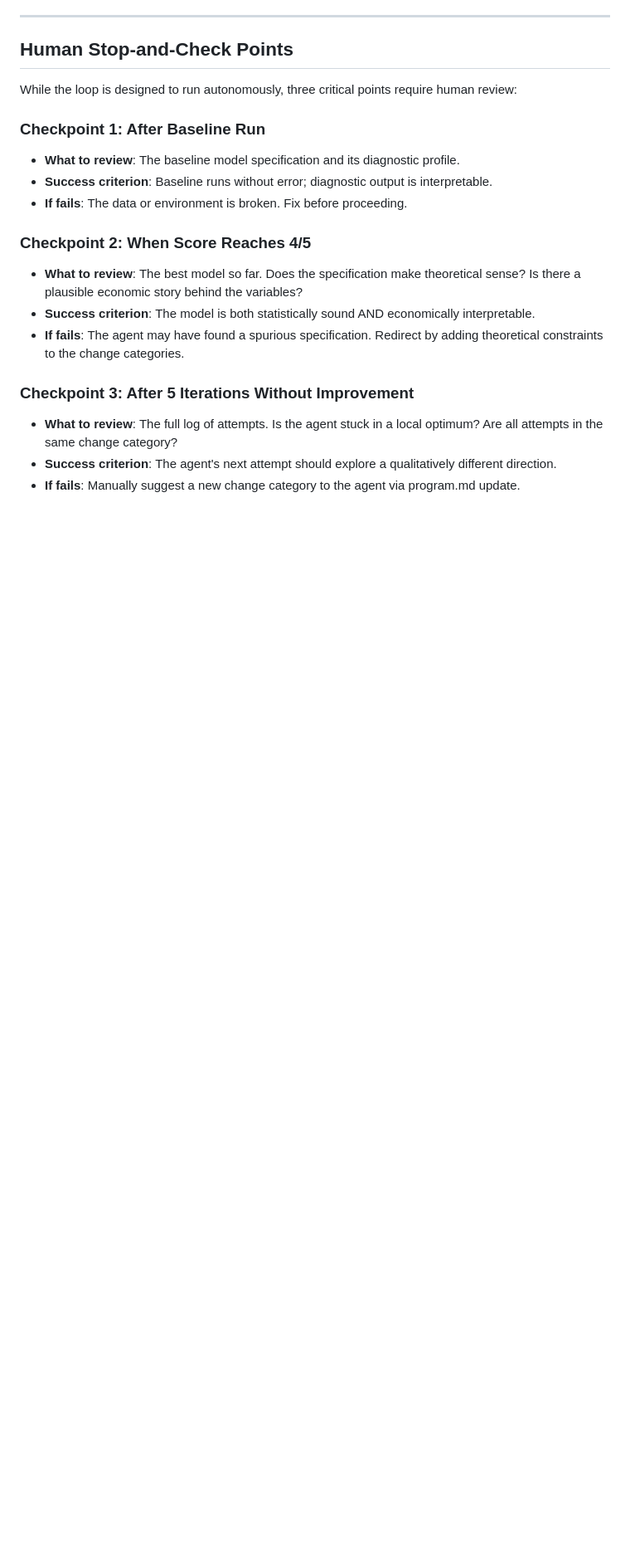
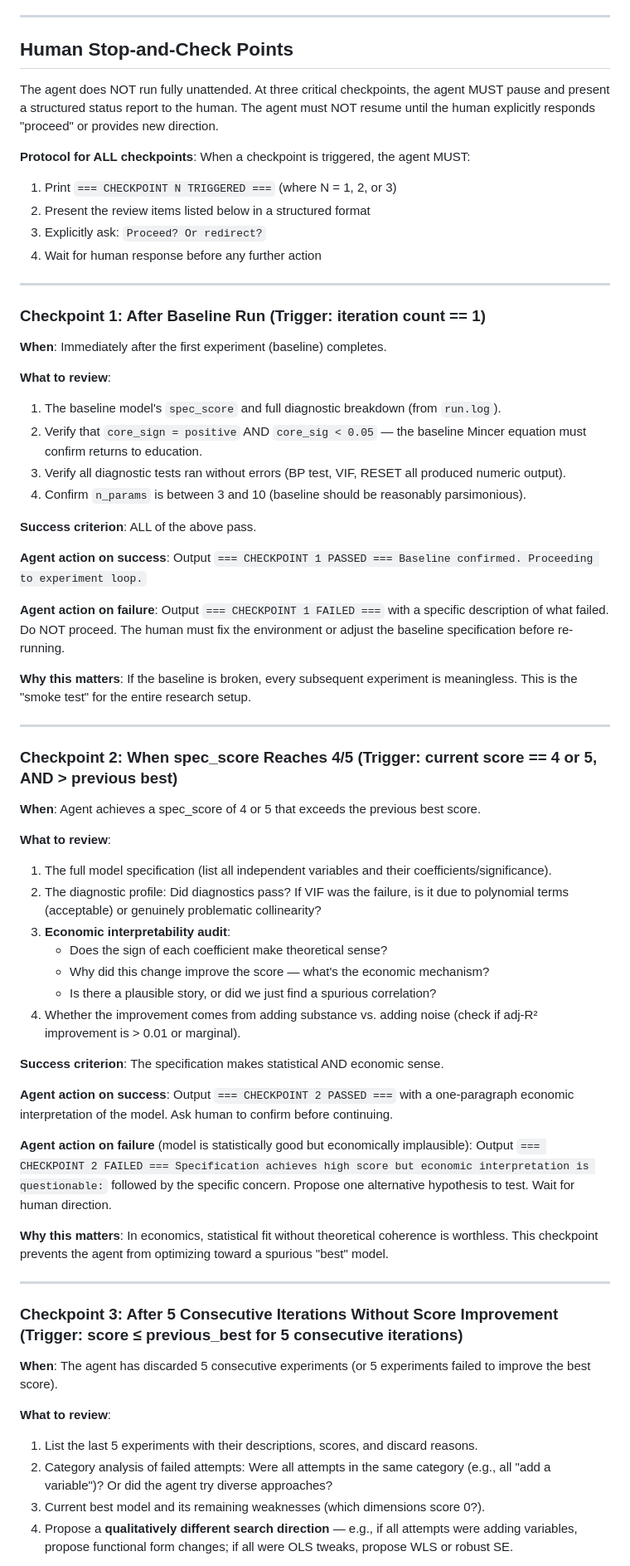
Before and after one commit to WissenY/autoresearch-mincer, a Markdown page: program.md, the part around one of its changes. Shown at 83% size. Drawn GitHub-style; blank space fills up the shorter version.

Commit message:
fix: implement operational human checkpoints with trigger conditions, success/failure criteria, and agent actions
- Replace ambiguous 'NEVER STOP' with explicit checkpoint gate at end of each loop
- Checkpoint 1: after baseline, validates environment and core hypothesis
- Checkpoint 2: at score 4/5, audits economic interpretability
- Checkpoint 3: after 5 stagnations, forces search direction review
- Each checkpoint has concrete triggers, review items, pass/fail actions

```diff
--- a/program.md
+++ b/program.md
@@ -197,22 +197,67 @@ In empirical research, simpler is better (Occam's razor). The scoring system rew
 
 ## Human Stop-and-Check Points
 
-While the loop is designed to run autonomously, three critical points require human review:
+The agent does NOT run fully unattended. At three critical checkpoints, the agent MUST pause and present a structured status report to the human. The agent must NOT resume until the human explicitly responds "proceed" or provides new direction.
 
-### Checkpoint 1: After Baseline Run
+**Protocol for ALL checkpoints**: When a checkpoint is triggered, the agent MUST:
+1. Print `=== CHECKPOINT N TRIGGERED ===` (where N = 1, 2, or 3)
+2. Present the review items listed below in a structured format
+3. Explicitly ask: `Proceed? Or redirect?`
+4. Wait for human response before any further action
 
-- **What to review**: The baseline model specification and its diagnostic profile.
-- **Success criterion**: Baseline runs without error; diagnostic output is interpretable.
-- **If fails**: The data or environment is broken. Fix before proceeding.
+---
 
-### Checkpoint 2: When Score Reaches 4/5
+### Checkpoint 1: After Baseline Run (Trigger: iteration count == 1)
 
-- **What to review**: The best model so far. Does the specification make theoretical sense? Is there a plausible economic story behind the variables?
-- **Success criterion**: The model is both statistically sound AND economically interpretable.
-- **If fails**: The agent may have found a spurious specification. Redirect by adding theoretical constraints to the change categories.
+**When**: Immediately after the first experiment (baseline) completes.
 
-### Checkpoint 3: After 5 Iterations Without Improvement
+**What to review**:
+1. The baseline model's `spec_score` and full diagnostic breakdown (from `run.log`).
+2. Verify that `core_sign = positive` AND `core_sig < 0.05` — the baseline Mincer equation must confirm returns to education.
+3. Verify all diagnostic tests ran without errors (BP test, VIF, RESET all produced numeric output).
+4. Confirm `n_params` is between 3 and 10 (baseline should be reasonably parsimonious).
 
-- **What to review**: The full log of attempts. Is the agent stuck in a local optimum? Are all attempts in the same change category?
-- **Success criterion**: The agent's next attempt should explore a qualitatively different direction.
-- **If fails**: Manually suggest a new change category to the agent via program.md update.
+**Success criterion**: ALL of the above pass.
+
+**Agent action on success**: Output `=== CHECKPOINT 1 PASSED === Baseline confirmed. Proceeding to experiment loop.`
+
+**Agent action on failure**: Output `=== CHECKPOINT 1 FAILED ===` with a specific description of what failed. Do NOT proceed. The human must fix the environment or adjust the baseline specification before re-running.
+
+**Why this matters**: If the baseline is broken, every subsequent experiment is meaningless. This is the "smoke test" for the entire research setup.
+
+---
+
+### Checkpoint 2: When spec_score Reaches 4/5 (Trigger: current score == 4 or 5, AND > previous best)
+
+**When**: Agent achieves a spec_score of 4 or 5 that exceeds the previous best score.
+
+**What to review**:
+1. The full model specification (list all independent variables and their coefficients/significance).
+2. The diagnostic profile: Did diagnostics pass? If VIF was the failure, is it due to polynomial terms (acceptable) or genuinely problematic collinearity?
+3. **Economic interpretability audit**:
+   - Does the sign of each coefficient make theoretical sense?
+   - Why did this change improve the score — what's the economic mechanism?
+   - Is there a plausible story, or did we just find a spurious correlation?
+4. Whether the improvement comes from adding substance vs. adding noise (check if adj-R² improvement is > 0.01 or marginal).
+
+**Success criterion**: The specification makes statistical AND economic sense.
+
+**Agent action on success**: Output `=== CHECKPOINT 2 PASSED ===` with a one-paragraph economic interpretation of the model. Ask human to confirm before continuing.
+
+**Agent action on failure** (model is statistically good but economically implausible):
+Output `=== CHECKPOINT 2 FAILED === Specification achieves high score but economic interpretation is questionable:` followed by the specific concern. Propose one alternative hypothesis to test. Wait for human direction.
+
+**Why this matters**: In economics, statistical fit without theoretical coherence is worthless. This checkpoint prevents the agent from optimizing toward a spurious "best" model.
+
+---
+
+### Checkpoint 3: After 5 Consecutive Iterations Without Score Improvement (Trigger: score ≤ previous_best for 5 consecutive iterations)
+
+**When**: The agent has discarded 5 consecutive experiments (or 5 experiments failed to improve the best score).
+
+**What to review**:
+1. List the last 5 experiments with their descriptions, scores, and discard reasons.
+2. Category analysis of failed attempts: Were all attempts in the same category (e.g., all "add a variable")? Or did the agent try diverse approaches?
+3. Current best model and its remaining weaknesses (which dimensions score 0?).
+4. Propose a **qualitatively different search direction** — e.g., if all attempts were adding variables, propose functional form changes; if all were OLS tweaks, propose WLS or robust SE.
+
```
Also changed, not shown: other parts of program.md (+20 -9 lines).
